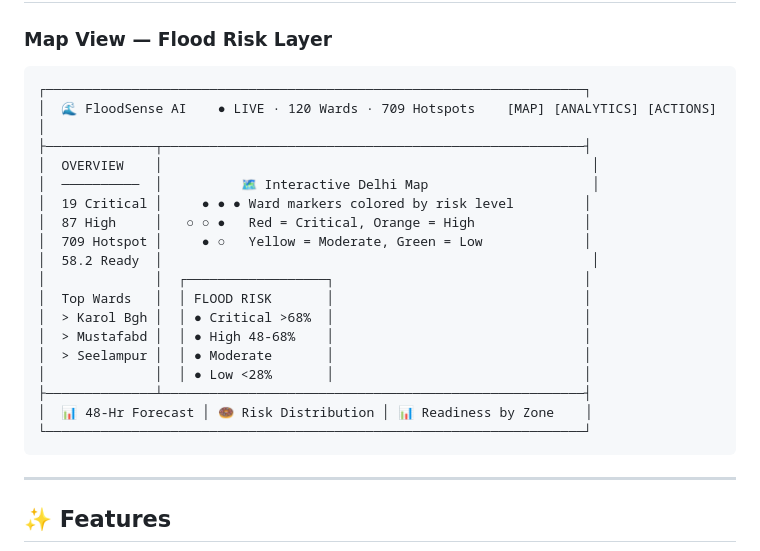
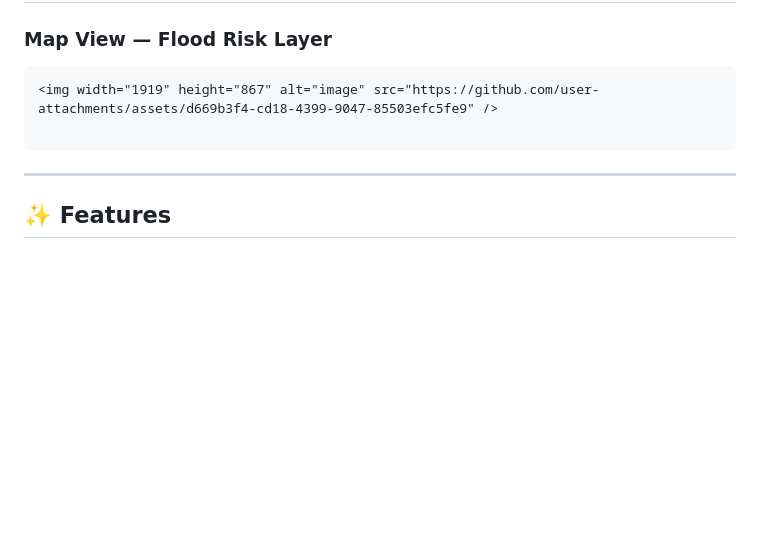
Before and after one commit to dheeraj-sahu/NITDominars-India-Innovates-2026, a Markdown page: README.md, the part around the change. GitHub-like rendering; blank space fills up the shorter version.

Commit message:
Update README.md
Removed detailed flood risk layer information from the README.

````diff
--- a/README.md
+++ b/README.md
@@ -115,24 +115,8 @@ Delhi receives **600–800mm of rainfall in just 3 monsoon months**. Its drainag
 
 ### Map View — Flood Risk Layer
 ```
-┌─────────────────────────────────────────────────────────────────────┐
-│  🌊 FloodSense AI    ● LIVE · 120 Wards · 709 Hotspots    [MAP] [ANALYTICS] [ACTIONS]  │
-├──────────────┬──────────────────────────────────────────────────────┤
-│  OVERVIEW    │                                                       │
-│  ──────────  │          🗺 Interactive Delhi Map                     │
-│  19 Critical │     ● ● ● Ward markers colored by risk level         │
-│  87 High     │   ○ ○ ●   Red = Critical, Orange = High              │
-│  709 Hotspot │     ● ○   Yellow = Moderate, Green = Low             │
-│  58.2 Ready  │                                                       │
-│              │  ┌──────────────────┐                                │
-│  Top Wards   │  │ FLOOD RISK       │                                │
-│  > Karol Bgh │  │ ● Critical >68%  │                                │
-│  > Mustafabd │  │ ● High 48-68%    │                                │
-│  > Seelampur │  │ ● Moderate       │                                │
-│              │  │ ● Low <28%       │                                │
-├──────────────┴──────────────────────────────────────────────────────┤
-│  📊 48-Hr Forecast │ 🍩 Risk Distribution │ 📊 Readiness by Zone    │
-└─────────────────────────────────────────────────────────────────────┘
+<img width="1919" height="867" alt="image" src="https://github.com/user-attachments/assets/d669b3f4-cd18-4399-9047-85503efc5fe9" />
+
 ```
 
 ---
````
